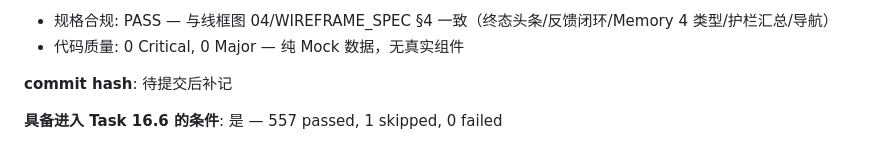
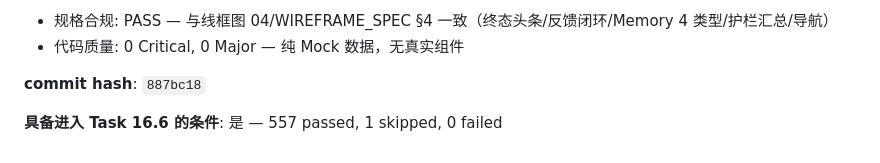
Before and after one commit to liwenze-NJU/AI4SE_projectA, a Markdown page: AGENT_LOG.md, the part around the change. Drawn GitHub-style.

Commit message:
docs: record Task 16.5 commit hash

```diff
--- a/AGENT_LOG.md
+++ b/AGENT_LOG.md
@@ -2068,6 +2068,6 @@
 - 规格合规: PASS — 与线框图 04/WIREFRAME_SPEC §4 一致（终态头条/反馈闭环/Memory 4 类型/护栏汇总/导航）
 - 代码质量: 0 Critical, 0 Major — 纯 Mock 数据，无真实组件
 
-**commit hash**: 待提交后补记
+**commit hash**: `887bc18`
 
 **具备进入 Task 16.6 的条件**: 是 — 557 passed, 1 skipped, 0 failed
```
